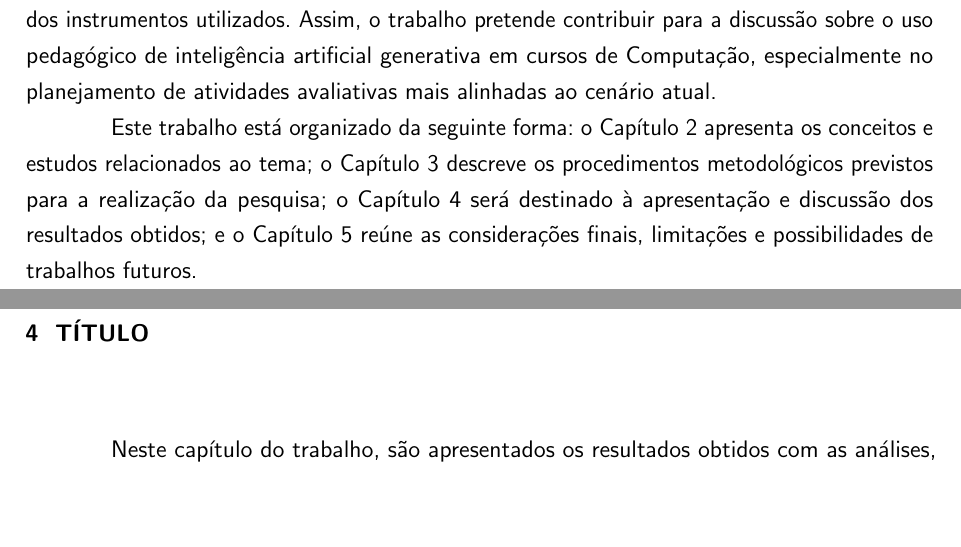
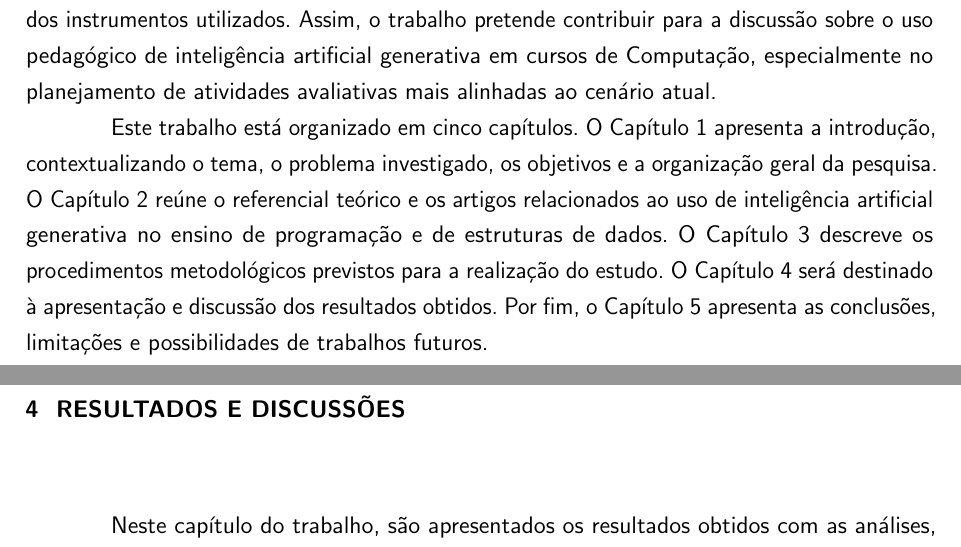
Before and after one commit to hellyaxs/MW-CL-pesquisa-tcc, a LaTeX thesis (mee-tcc.tex, which reads Textos/textuais/1-Introducao.tex, Textos/textuais/4-ResultadosDiscussões.tex): two parts of pages 15 and 19 of 26, joined at a grey line, cut so that both start at the same text, the shorter picture padded with empty space. Compiled offline with pdfLaTeX.

Commit message:
init: estruturando caputilos

```diff
--- a/Textos/textuais/1-Introducao.tex
+++ b/Textos/textuais/1-Introducao.tex
@@ -17,4 +17,4 @@ O objetivo geral deste trabalho é analisar como o uso do ChatGPT pode influenci
 
 De maneira geral, a investigação deverá considerar atividades práticas, questionários e análise das soluções desenvolvidas pelos estudantes. A comparação entre diferentes condições de uso do ChatGPT poderá oferecer indícios sobre os efeitos dessa ferramenta no processo de aprendizagem, respeitando as limitações do contexto educacional, do tamanho da amostra e dos instrumentos utilizados. Assim, o trabalho pretende contribuir para a discussão sobre o uso pedagógico de inteligência artificial generativa em cursos de Computação, especialmente no planejamento de atividades avaliativas mais alinhadas ao cenário atual.
 
-Este trabalho está organizado da seguinte forma: o Capítulo \ref{chap:referencial-teorico} apresenta os conceitos e estudos relacionados ao tema; o Capítulo \ref{chap:metodologia} descreve os procedimentos metodológicos previstos para a realização da pesquisa; o Capítulo \ref{chap:resultados} será destinado à apresentação e discussão dos resultados obtidos; e o Capítulo \ref{chap:conclusoes} reúne as considerações finais, limitações e possibilidades de trabalhos futuros.
+Este trabalho está organizado em cinco capítulos. O Capítulo \ref{chap:introducao} apresenta a introdução, contextualizando o tema, o problema investigado, os objetivos e a organização geral da pesquisa. O Capítulo \ref{chap:referencial-teorico} reúne o referencial teórico e os artigos relacionados ao uso de inteligência artificial generativa no ensino de programação e de estruturas de dados. O Capítulo \ref{chap:metodologia} descreve os procedimentos metodológicos previstos para a realização do estudo. O Capítulo \ref{chap:resultados} será destinado à apresentação e discussão dos resultados obtidos. Por fim, o Capítulo \ref{chap:conclusoes} apresenta as conclusões, limitações e possibilidades de trabalhos futuros.
--- a/Textos/textuais/4-ResultadosDiscussões.tex
+++ b/Textos/textuais/4-ResultadosDiscussões.tex
@@ -1,6 +1,6 @@
 % RESULTADOS
 
-\chapter{TÍTULO}
+\chapter{RESULTADOS E DISCUSSÕES}
 \label{chap:resultados}
 
 Neste capítulo do trabalho, são apresentados os resultados obtidos com as análises, conforme a metodologia aplicada, os dados disponíveis e com base na fundamentação teórica. Importante expor, ainda, as discussões de tais resultados, destacando qual foi a sua contribuição sobre a temática abordada.
```
Also changed, not shown: Textos/textuais/2-ReferencialTeórico.tex (+1 -1 lines), Textos/textuais/3-Metodologia.tex (+1 -1 lines).
